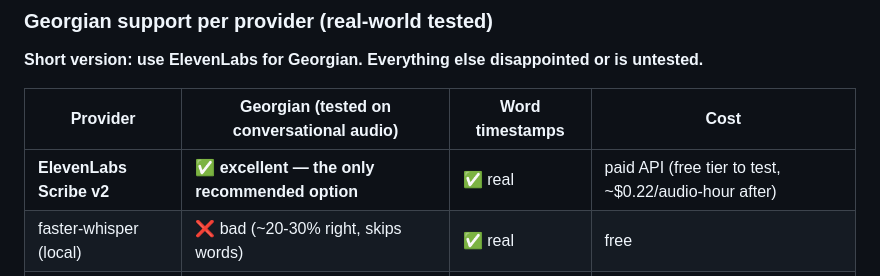
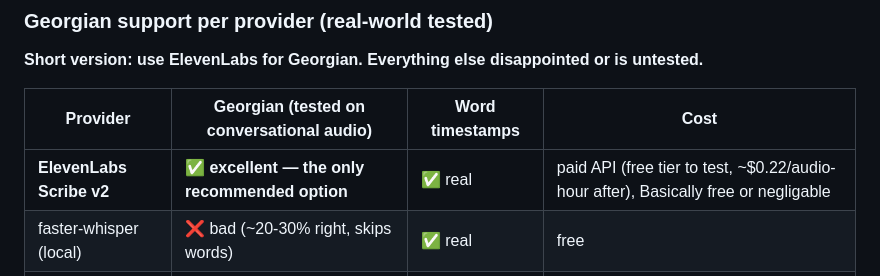
Before and after one commit to MeticulousTransformer/Georgian-Kartuli-After-Effects-Transcribtion-Tool, a Markdown page: README.md, the part around the change. Rendered like a GitHub page.

```diff
--- a/README.md
+++ b/README.md
@@ -100,7 +100,7 @@ You only need ONE provider to work. Fill only what you have.
 
 | Provider | Georgian (tested on conversational audio) | Word timestamps | Cost |
 |---|---|---|---|
-| **ElevenLabs Scribe v2** | ✅ **excellent — the only recommended option** | ✅ real | paid API (free tier to test, ~$0.22/audio-hour after) |
+| **ElevenLabs Scribe v2** | ✅ **excellent — the only recommended option** | ✅ real | paid API (free tier to test, ~$0.22/audio-hour after), Basically free or negligable |
 | faster-whisper (local) | ❌ bad (~20-30% right, skips words) | ✅ real | free |
 | mlx-whisper (local) | ❌ bad (same whisper model) | ✅ real | free |
 | whisper.cpp (local) | ❌ bad + experimental timings | ⚠️ experimental | free |
```
